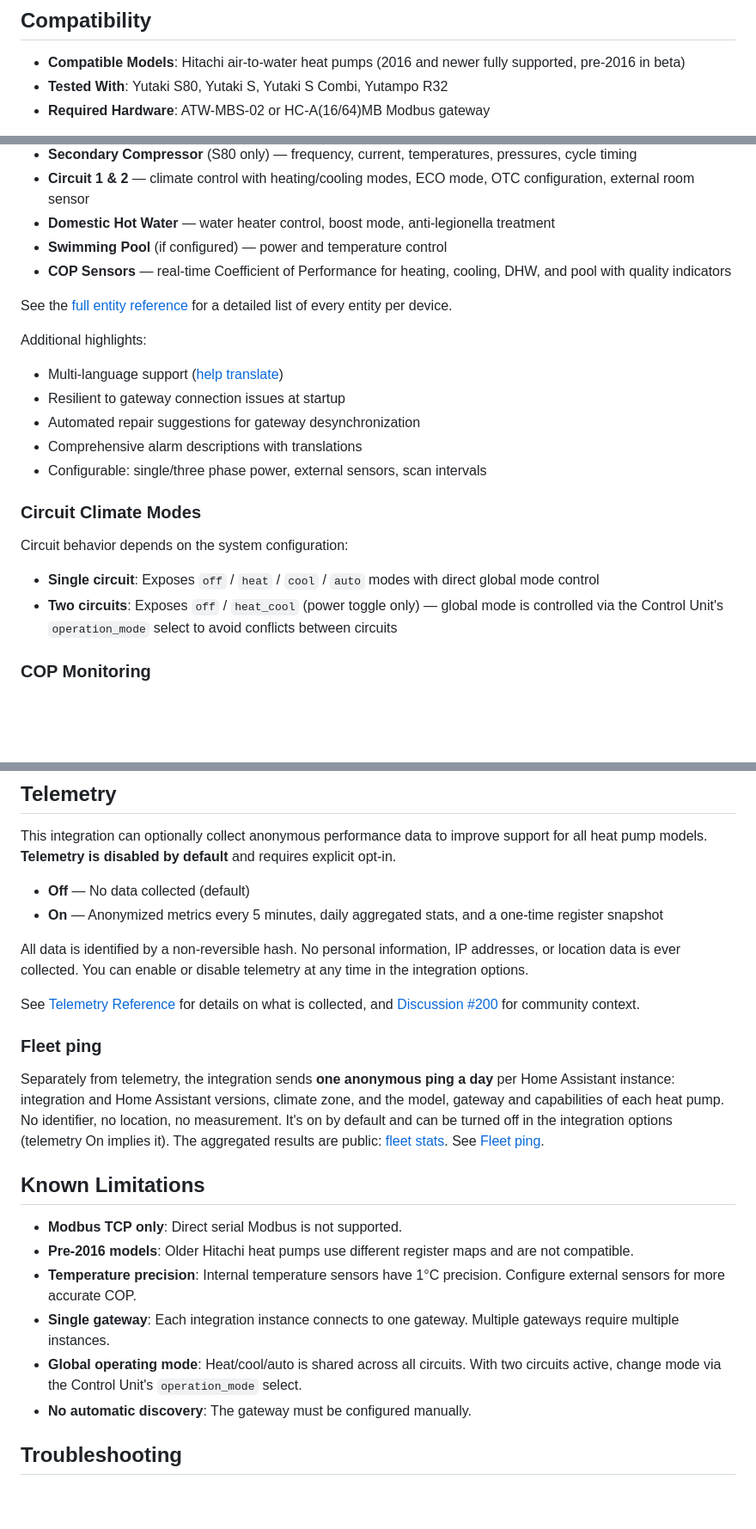
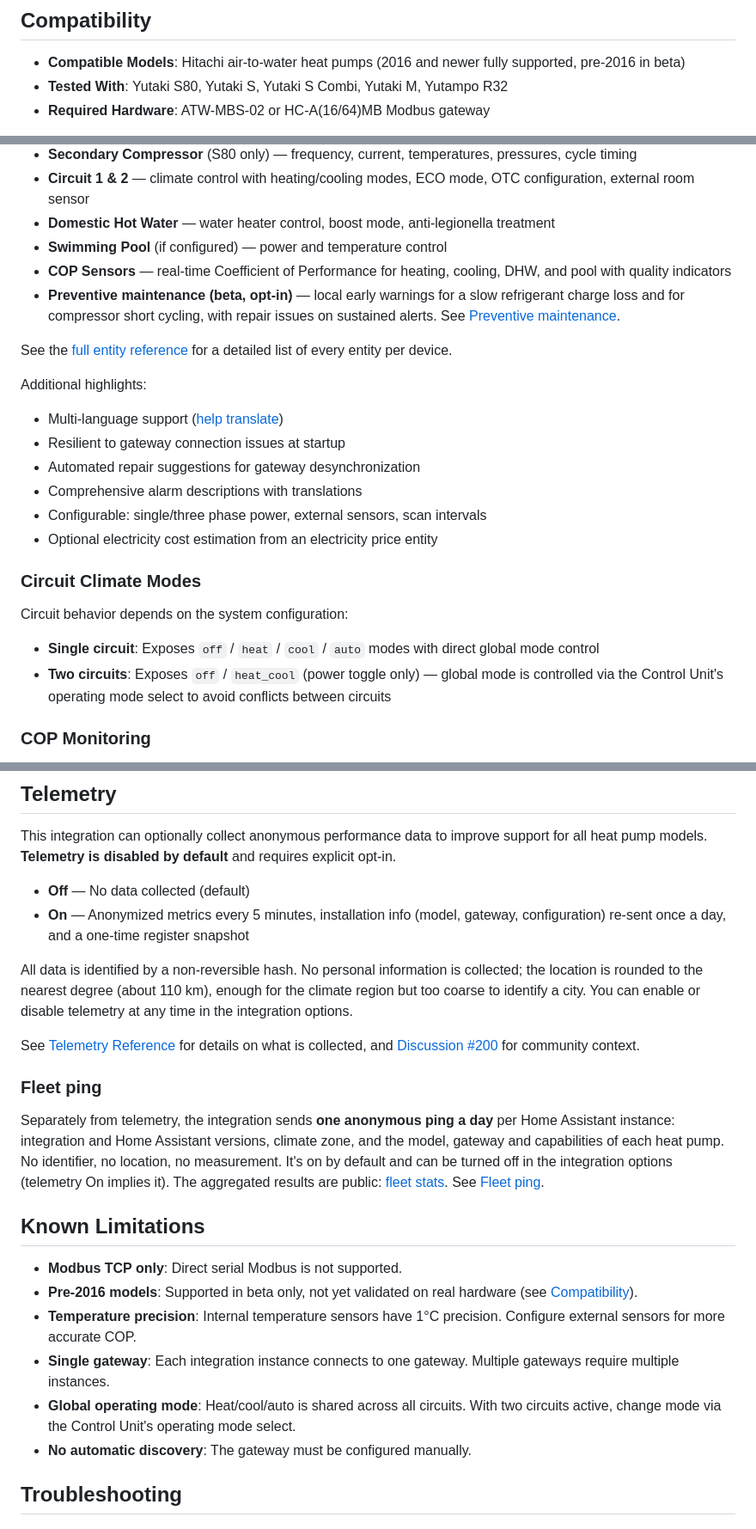
Before and after one commit to alepee/hass-hitachi_yutaki, a Markdown page: README.md, 3 parts joined by grey strips. Shown at 86% size. Rendered like a GitHub page; blank space fills up the shorter version.

Commit message:
docs(readme): bring the README in line with the current integration (#538)

```diff
--- a/README.md
+++ b/README.md
@@ -13,7 +13,7 @@ This custom integration allows you to control and monitor your Hitachi **Yutaki*
 ## Compatibility
 
 - **Compatible Models**: Hitachi air-to-water heat pumps (2016 and newer fully supported, pre-2016 in beta)
-- **Tested With**: Yutaki S80, Yutaki S, Yutaki S Combi, Yutampo R32
+- **Tested With**: Yutaki S80, Yutaki S, Yutaki S Combi, Yutaki M, Yutampo R32
 - **Required Hardware**: ATW-MBS-02 or HC-A(16/64)MB Modbus gateway
 
 > **Pre-2016 support (Beta)**: Gen 1 Yutaki S and S Combi units (NWE/NWSE suffix) are supported in beta. This implementation is based on the Hitachi documentation but has not been validated on real hardware yet. If you have a pre-2016 unit, select "Gen 1" during setup and [let us know how it goes](https://github.com/alepee/hass-hitachi_yutaki/discussions). Not sure which generation you have? Use the [model decoder tool](https://alepee.github.io/hass-hitachi_yutaki/model-decoder.html).
@@ -30,6 +30,7 @@ The integration automatically detects your heat pump model and creates devices b
 - **Domestic Hot Water** — water heater control, boost mode, anti-legionella treatment
 - **Swimming Pool** (if configured) — power and temperature control
 - **COP Sensors** — real-time Coefficient of Performance for heating, cooling, DHW, and pool with quality indicators
+- **Preventive maintenance (beta, opt-in)** — local early warnings for a slow refrigerant charge loss and for compressor short cycling, with repair issues on sustained alerts. See [Preventive maintenance](docs/reference/preventive-maintenance.md).
 
 See the [full entity reference](docs/reference/entities.md) for a detailed list of every entity per device.
 
@@ -39,12 +40,13 @@ Additional highlights:
 - Automated repair suggestions for gateway desynchronization
 - Comprehensive alarm descriptions with translations
 - Configurable: single/three phase power, external sensors, scan intervals
+- Optional electricity cost estimation from an electricity price entity
 
 ### Circuit Climate Modes
 
 Circuit behavior depends on the system configuration:
 - **Single circuit**: Exposes `off` / `heat` / `cool` / `auto` modes with direct global mode control
-- **Two circuits**: Exposes `off` / `heat_cool` (power toggle only) — global mode is controlled via the Control Unit's `operation_mode` select to avoid conflicts between circuits
+- **Two circuits**: Exposes `off` / `heat_cool` (power toggle only) — global mode is controlled via the Control Unit's operating mode select to avoid conflicts between circuits
 
 ### COP Monitoring
 
@@ -152,9 +155,9 @@ After setup, from **Settings** > **Devices & Services** > **Hitachi Heat Pump**:
 This integration can optionally collect anonymous performance data to improve support for all heat pump models. **Telemetry is disabled by default** and requires explicit opt-in.
 
 - **Off** — No data collected (default)
-- **On** — Anonymized metrics every 5 minutes, daily aggregated stats, and a one-time register snapshot
+- **On** — Anonymized metrics every 5 minutes, installation info (model, gateway, configuration) re-sent once a day, and a one-time register snapshot
 
-All data is identified by a non-reversible hash. No personal information, IP addresses, or location data is ever collected. You can enable or disable telemetry at any time in the integration options.
+All data is identified by a non-reversible hash. No personal information is collected; the location is rounded to the nearest degree (about 110 km), enough for the climate region but too coarse to identify a city. You can enable or disable telemetry at any time in the integration options.
 
 See [Telemetry Reference](docs/reference/telemetry.md) for details on what is collected, and [Discussion #200](https://github.com/alepee/hass-hitachi_yutaki/discussions/200) for community context.
 
@@ -165,10 +168,10 @@ Separately from telemetry, the integration sends **one anonymous ping a day** pe
 ## Known Limitations
 
 - **Modbus TCP only**: Direct serial Modbus is not supported.
-- **Pre-2016 models**: Older Hitachi heat pumps use different register maps and are not compatible.
+- **Pre-2016 models**: Supported in beta only, not yet validated on real hardware (see [Compatibility](#compatibility)).
 - **Temperature precision**: Internal temperature sensors have 1°C precision. Configure external sensors for more accurate COP.
 - **Single gateway**: Each integration instance connects to one gateway. Multiple gateways require multiple instances.
-- **Global operating mode**: Heat/cool/auto is shared across all circuits. With two circuits active, change mode via the Control Unit's `operation_mode` select.
+- **Global operating mode**: Heat/cool/auto is shared across all circuits. With two circuits active, change mode via the Control Unit's operating mode select.
 - **No automatic discovery**: The gateway must be configured manually.
 
 ## Troubleshooting
```
Also changed, not shown: other parts of README.md (+1 -0 lines).
